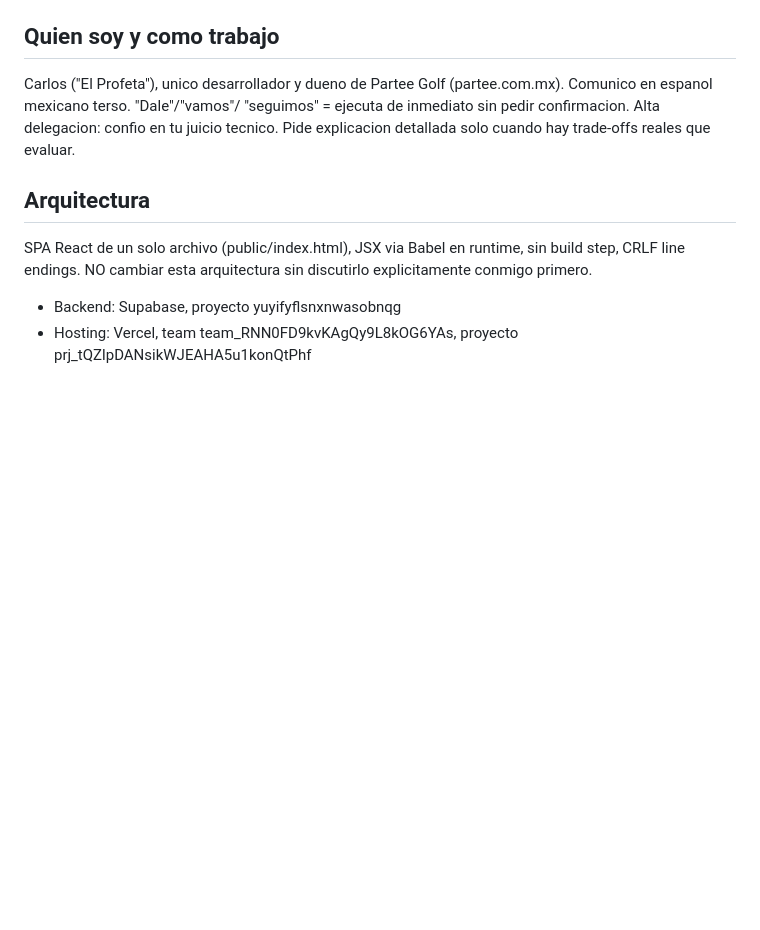
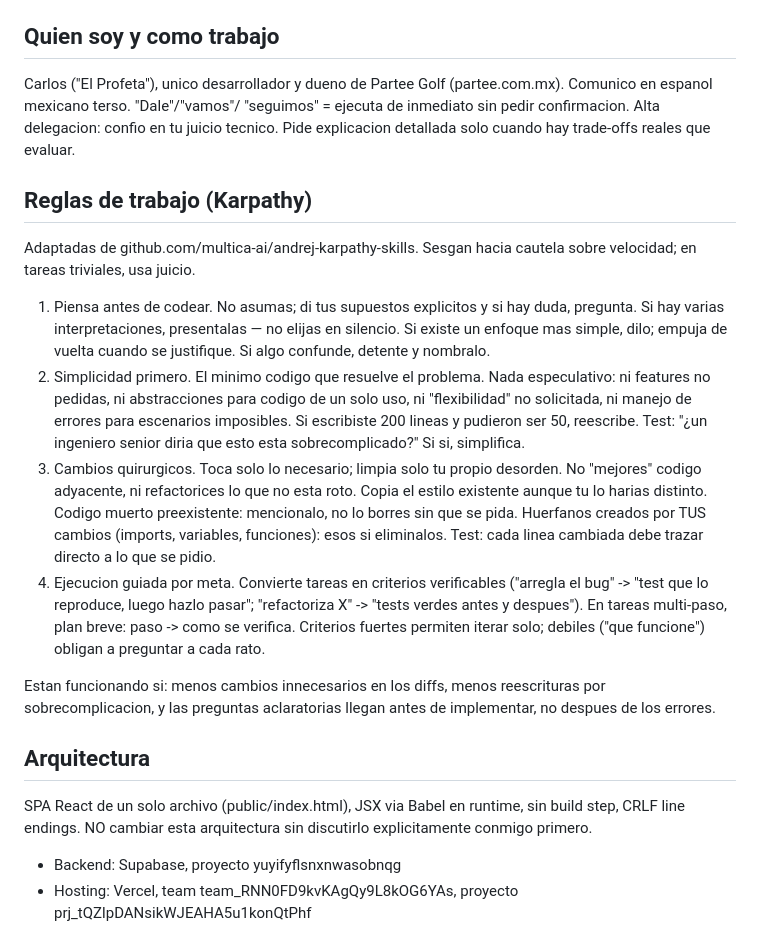
Before and after one commit to Carlos-Garza67/ParTee-ALFA, a Markdown page: CLAUDE.md, the part around the change. Rendered like a GitHub page; blank space fills up the shorter version.

Commit message:
CLAUDE.md: reglas de trabajo de Karpathy
Adaptacion tersa en espanol de las 4 reglas de multica-ai andrej-karpathy-skills: pensar antes de codear, simplicidad primero, cambios quirurgicos, ejecucion guiada por meta.

Co-Authored-By: Claude Fable 5 <noreply@anthropic.com>

```diff
--- a/CLAUDE.md
+++ b/CLAUDE.md
@@ -6,6 +6,39 @@ Carlos ("El Profeta"), unico desarrollador y dueno de Partee Golf
 "seguimos" = ejecuta de inmediato sin pedir confirmacion.
 Alta delegacion: confio en tu juicio tecnico. Pide explicacion detallada
 solo cuando hay trade-offs reales que evaluar.
+
+## Reglas de trabajo (Karpathy)
+Adaptadas de github.com/multica-ai/andrej-karpathy-skills.
+Sesgan hacia cautela sobre velocidad; en tareas triviales, usa juicio.
+
+1. Piensa antes de codear. No asumas; di tus supuestos explicitos y
+   si hay duda, pregunta. Si hay varias interpretaciones, presentalas
+   — no elijas en silencio. Si existe un enfoque mas simple, dilo;
+   empuja de vuelta cuando se justifique. Si algo confunde, detente
+   y nombralo.
+2. Simplicidad primero. El minimo codigo que resuelve el problema.
+   Nada especulativo: ni features no pedidas, ni abstracciones para
+   codigo de un solo uso, ni "flexibilidad" no solicitada, ni manejo
+   de errores para escenarios imposibles. Si escribiste 200 lineas
+   y pudieron ser 50, reescribe. Test: "¿un ingeniero senior diria
+   que esto esta sobrecomplicado?" Si si, simplifica.
+3. Cambios quirurgicos. Toca solo lo necesario; limpia solo tu propio
+   desorden. No "mejores" codigo adyacente, ni refactorices lo que no
+   esta roto. Copia el estilo existente aunque tu lo harias distinto.
+   Codigo muerto preexistente: mencionalo, no lo borres sin que se
+   pida. Huerfanos creados por TUS cambios (imports, variables,
+   funciones): esos si eliminalos. Test: cada linea cambiada debe
+   trazar directo a lo que se pidio.
+4. Ejecucion guiada por meta. Convierte tareas en criterios
+   verificables ("arregla el bug" -> "test que lo reproduce, luego
+   hazlo pasar"; "refactoriza X" -> "tests verdes antes y despues").
+   En tareas multi-paso, plan breve: paso -> como se verifica.
+   Criterios fuertes permiten iterar solo; debiles ("que funcione")
+   obligan a preguntar a cada rato.
+
+Estan funcionando si: menos cambios innecesarios en los diffs, menos
+reescrituras por sobrecomplicacion, y las preguntas aclaratorias
+llegan antes de implementar, no despues de los errores.
 
 ## Arquitectura
 SPA React de un solo archivo (public/index.html), JSX via Babel en
```
